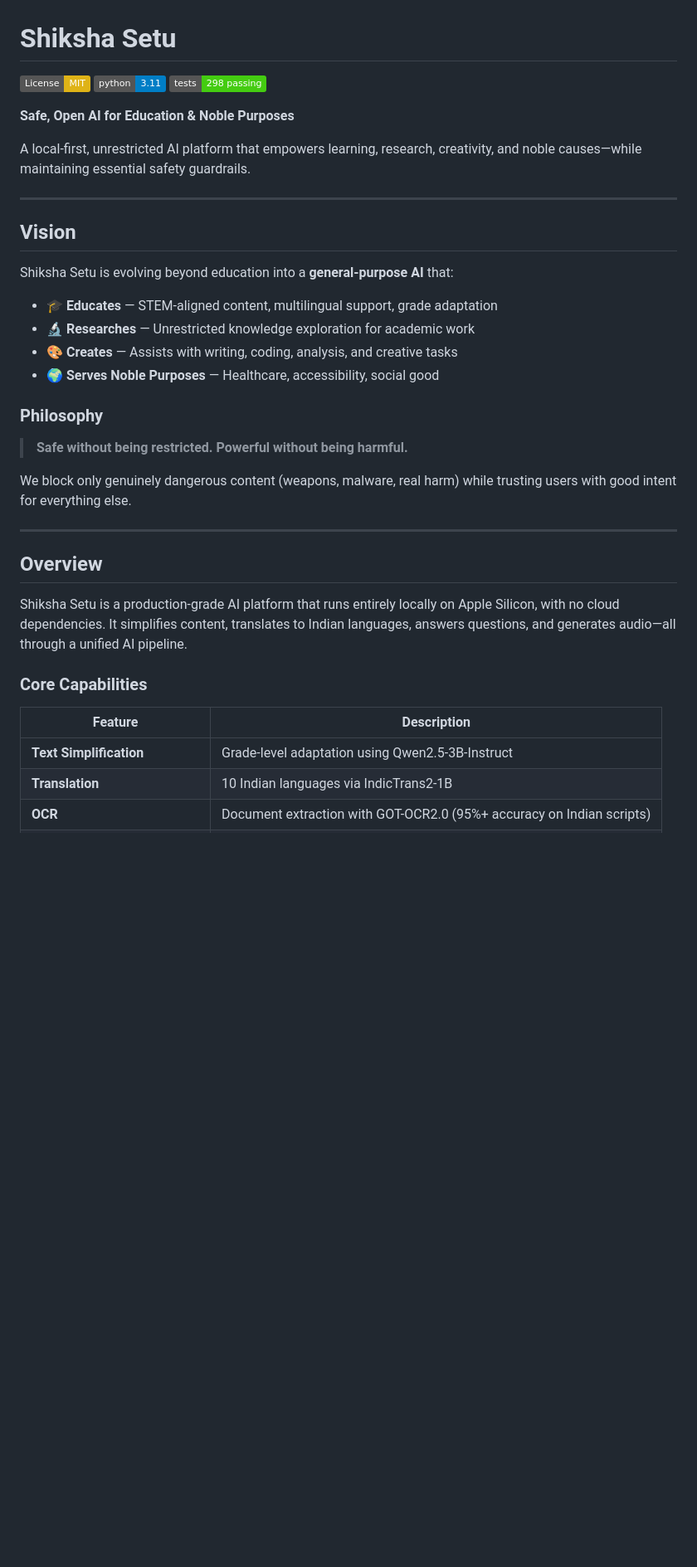
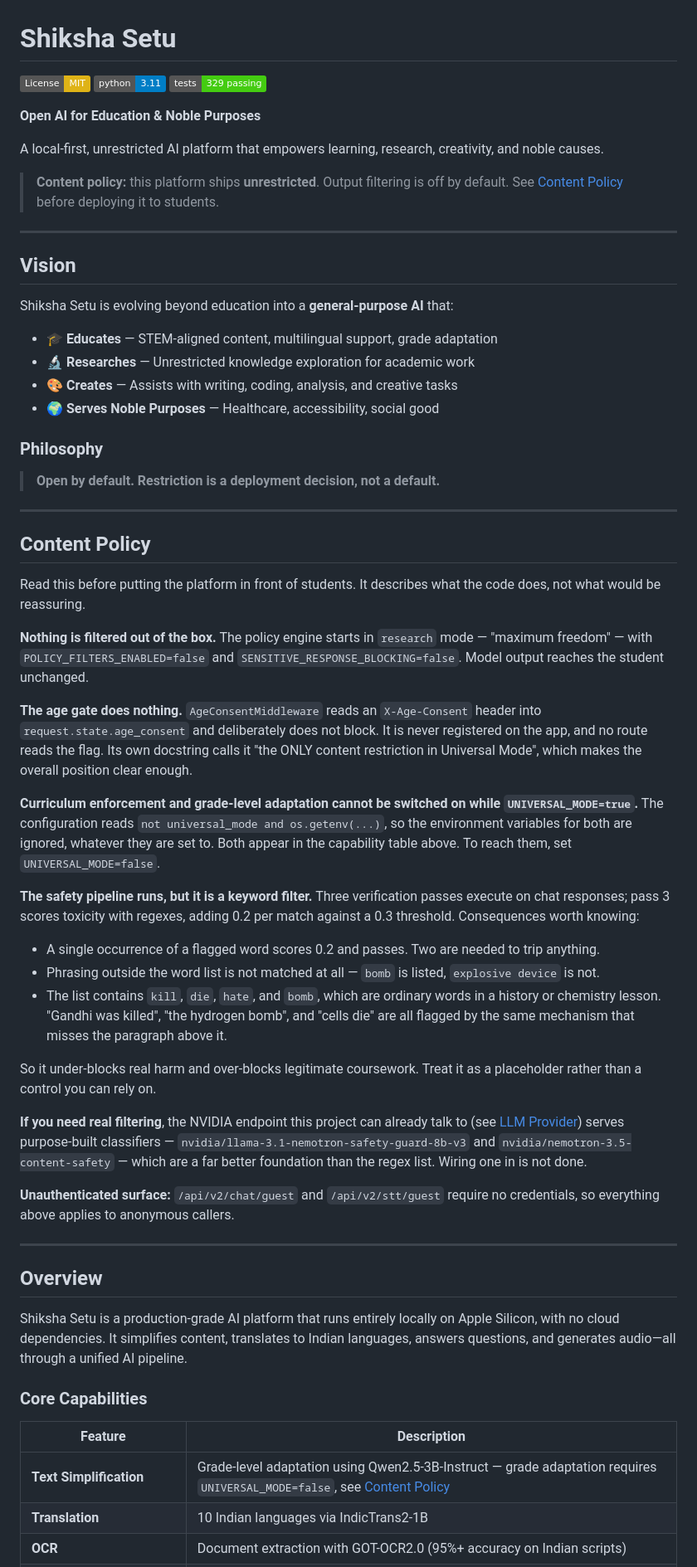
Before and after one commit to rachitranka25/SHIKSHASETU, a Markdown page: README.md, the part around one of its changes. Shown at 83% size. Drawn GitHub-style; badges without logos; blank space fills up the shorter version.

Commit message:
Document the content policy as it actually behaves
The posture stays unrestricted by decision. The README did not describe it
that way, so the README was wrong.

Removed two claims that the code does not support:

- "while maintaining essential safety guardrails" in the subtitle.
- "We block only genuinely dangerous content (weapons, malware, real harm)
  while trusting users with good intent for everything else." Nothing is
  blocked by default.

Added a Content Policy section stating what ships: research mode with
POLICY_FILTERS_ENABLED=false and SENSITIVE_RESPONSE_BLOCKING=false; an age gate
that reads a header, never blocks, is never registered, and whose flag no route
reads; and a pass-3 toxicity filter that scores 0.2 per regex match against a
0.3 threshold, so one flagged word passes, "explosive device" is not matched at
all, and "Gandhi was killed" or "the hydrogen bomb" are. It under-blocks harm
and over-blocks coursework, and the README now says so.

Also flagged, because the capability table advertises both: curriculum
enforcement and grade-level adaptation cannot be enabled while
UNIVERSAL_MODE=true. The config reads `not universal_mode and os.getenv(...)`,
so their environment variables are ignored at any value. Both table rows now
point at the requirement.

Noted that nvidia/llama-3.1-nemotron-safety-guard-8b-v3 and
nvidia/nemotron-3.5-content-safety are reachable through the endpoint this
project already talks to, if real filtering is wanted later. Not wired in.

Test badge and Project Status corrected to 329.

```diff
--- a/README.md
+++ b/README.md
@@ -2,11 +2,15 @@
 
 [![License: MIT](https://img.shields.io/badge/License-MIT-yellow.svg)](LICENSE)
 [![Python 3.11](https://img.shields.io/badge/python-3.11-blue.svg)](https://www.python.org/downloads/release/python-3110/)
-[![Tests](https://img.shields.io/badge/tests-298%20passing-brightgreen.svg)](#project-status)
+[![Tests](https://img.shields.io/badge/tests-329%20passing-brightgreen.svg)](#project-status)
 
-**Safe, Open AI for Education & Noble Purposes**
+**Open AI for Education & Noble Purposes**
 
-A local-first, unrestricted AI platform that empowers learning, research, creativity, and noble causes—while maintaining essential safety guardrails.
+A local-first, unrestricted AI platform that empowers learning, research, creativity, and noble causes.
+
+> **Content policy:** this platform ships **unrestricted**. Output filtering is
+> off by default. See [Content Policy](#content-policy) before deploying it to
+> students.
 
 ---
 
@@ -20,9 +24,56 @@ Shiksha Setu is evolving beyond education into a **general-purpose AI** that:
 
 ### Philosophy
 
-> **Safe without being restricted. Powerful without being harmful.**
+> **Open by default. Restriction is a deployment decision, not a default.**
 
-We block only genuinely dangerous content (weapons, malware, real harm) while trusting users with good intent for everything else.
+---
+
+## Content Policy
+
+Read this before putting the platform in front of students. It describes what
+the code does, not what would be reassuring.
+
+**Nothing is filtered out of the box.** The policy engine starts in `research`
+mode — "maximum freedom" — with `POLICY_FILTERS_ENABLED=false` and
+`SENSITIVE_RESPONSE_BLOCKING=false`. Model output reaches the student
+unchanged.
+
+**The age gate does nothing.** `AgeConsentMiddleware` reads an `X-Age-Consent`
+header into `request.state.age_consent` and deliberately does not block. It is
+never registered on the app, and no route reads the flag. Its own docstring
+calls it "the ONLY content restriction in Universal Mode", which makes the
+overall position clear enough.
+
+**Curriculum enforcement and grade-level adaptation cannot be switched on while
+`UNIVERSAL_MODE=true`.** The configuration reads
+`not universal_mode and os.getenv(...)`, so the environment variables for both
+are ignored, whatever they are set to. Both appear in the capability table
+above. To reach them, set `UNIVERSAL_MODE=false`.
+
+**The safety pipeline runs, but it is a keyword filter.** Three verification
+passes execute on chat responses; pass 3 scores toxicity with regexes, adding
+0.2 per match against a 0.3 threshold. Consequences worth knowing:
+
+- A single occurrence of a flagged word scores 0.2 and passes. Two are needed
+  to trip anything.
+- Phrasing outside the word list is not matched at all — `bomb` is listed,
+  `explosive device` is not.
+- The list contains `kill`, `die`, `hate`, and `bomb`, which are ordinary words
+  in a history or chemistry lesson. "Gandhi was killed", "the hydrogen bomb",
+  and "cells die" are all flagged by the same mechanism that misses the
+  paragraph above it.
+
+So it under-blocks real harm and over-blocks legitimate coursework. Treat it as
+a placeholder rather than a control you can rely on.
+
+**If you need real filtering**, the NVIDIA endpoint this project can already
+talk to (see [LLM Provider](#llm-provider)) serves purpose-built classifiers —
+`nvidia/llama-3.1-nemotron-safety-guard-8b-v3` and
+`nvidia/nemotron-3.5-content-safety` — which are a far better foundation than
+the regex list. Wiring one in is not done.
+
+**Unauthenticated surface:** `/api/v2/chat/guest` and `/api/v2/stt/guest`
+require no credentials, so everything above applies to anonymous callers.
 
 ---
 
@@ -34,6 +85,6 @@ Shiksha Setu is a production-grade AI platform that runs entirely locally on App
 
 | Feature | Description |
 |---------|-------------|
-| **Text Simplification** | Grade-level adaptation using Qwen2.5-3B-Instruct |
+| **Text Simplification** | Grade-level adaptation using Qwen2.5-3B-Instruct — grade adaptation requires `UNIVERSAL_MODE=false`, see [Content Policy](#content-policy) |
 | **Translation** | 10 Indian languages via IndicTrans2-1B |
 | **OCR** | Document extraction with GOT-OCR2.0 (95%+ accuracy on Indian scripts) |
```
Also changed, not shown: other parts of README.md (+5 -2 lines).
